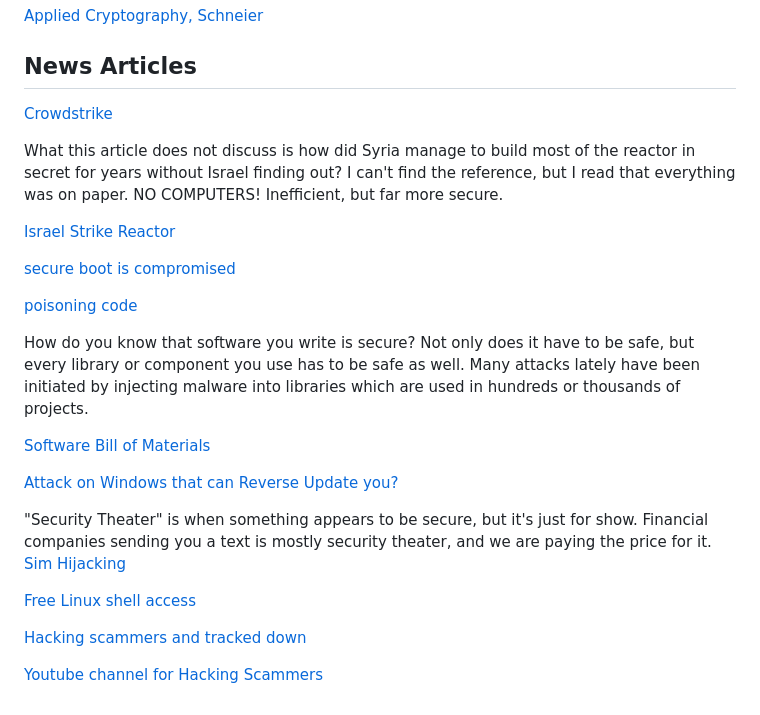
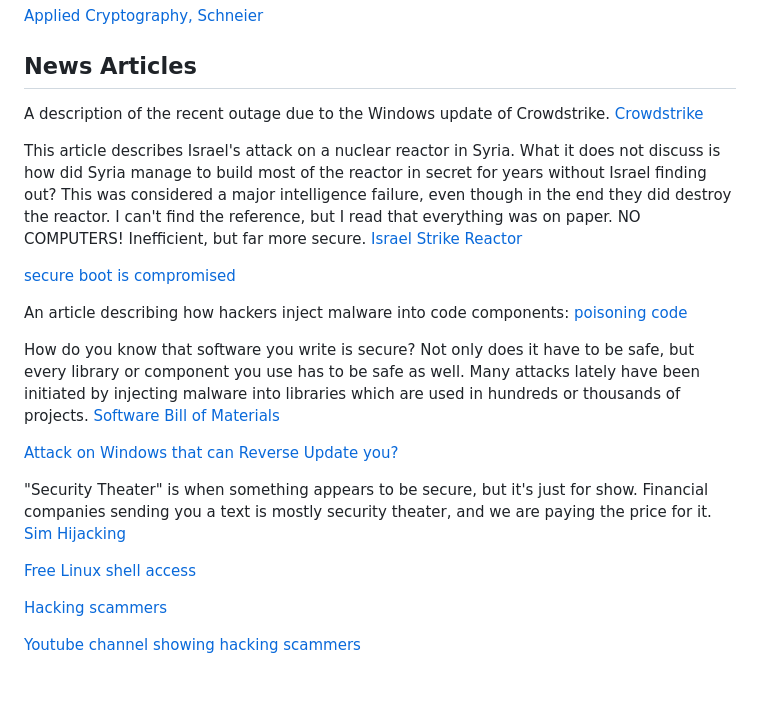
Before and after one commit to RU-ECE/cybercamp, a Markdown page: references.md, the part around the change. GitHub-like rendering.

Commit message:
updated references with descriptions of links

```diff
--- a/references.md
+++ b/references.md
@@ -35,20 +35,16 @@ Processing is an amazing front end to Java and a graphical API. They also suppor
 
 ## News Articles
 
-[Crowdstrike](https://www.kroll.com/en/insights/publications/cyber/addressing-crowdstrike-outage)
+A description of the recent outage due to the Windows update of Crowdstrike. [Crowdstrike](https://www.kroll.com/en/insights/publications/cyber/addressing-crowdstrike-outage)
 
-What this article does not discuss is how did Syria manage to build most of the reactor in secret for years without Israel finding out?
-I can't find the reference, but I read that everything was on paper. NO COMPUTERS! Inefficient, but far more secure.
 
-[Israel Strike Reactor](https://www.timesofisrael.com/three-minutes-over-syria-how-israel-destroyed-assads-nuclear-reactor/)
+This article describes Israel's attack on a nuclear reactor in Syria. What it does not discuss is how did Syria manage to build most of the reactor in secret for years without Israel finding out? This was considered a major intelligence failure, even though in the end they did destroy the reactor. I can't find the reference, but I read that everything was on paper. NO COMPUTERS! Inefficient, but far more secure. [Israel Strike Reactor](https://www.timesofisrael.com/three-minutes-over-syria-how-israel-destroyed-assads-nuclear-reactor/)
 
 [secure boot is compromised](https://it.slashdot.org/story/24/07/25/2028258/secure-boot-is-completely-broken-on-200-models-from-5-big-device-makers)
 
-[poisoning code](https://it.slashdot.org/story/24/08/03/1854257/how-chinese-attackers-breached-an-isp-to-poison-insecure-software-updates-with-malware)
+An article describing how hackers inject malware into code components: [poisoning code](https://it.slashdot.org/story/24/08/03/1854257/how-chinese-attackers-breached-an-isp-to-poison-insecure-software-updates-with-malware)
 
-How do you know that software you write is secure? Not only does it have to be safe, but every library or component you use has to be safe as well. Many attacks lately have been initiated by injecting malware into libraries which are used in hundreds or thousands of projects.
-
-[Software Bill of Materials](https://www.cisa.gov/sbom)
+How do you know that software you write is secure? Not only does it have to be safe, but every library or component you use has to be safe as well. Many attacks lately have been initiated by injecting malware into libraries which are used in hundreds or thousands of projects. [Software Bill of Materials](https://www.cisa.gov/sbom)
 
 [Attack on Windows that can Reverse Update you?](https://tech.slashdot.org/story/24/08/07/1845258/your-windows-updates-can-all-be-downgraded-says-security-researcher)
 
@@ -58,6 +54,6 @@ How do you know that software you write is secure? Not only does it have to be s
 
 [Free Linux shell access](https://www.reddit.com/r/linuxquestions/comments/toyll1/is_there_a_linux_vm_that_i_can_access_for_free/)
 
-[Hacking scammers and tracked down](https://www.wired.com/story/usps-scam-text-smishing-triad/)
+[Hacking scammers](https://www.wired.com/story/usps-scam-text-smishing-triad/)
 
-[Youtube channel for Hacking Scammers](https://www.youtube.com/watch?v=VnpBBVm-xEA)
+[Youtube channel showing hacking scammers](https://www.youtube.com/watch?v=VnpBBVm-xEA)
```
